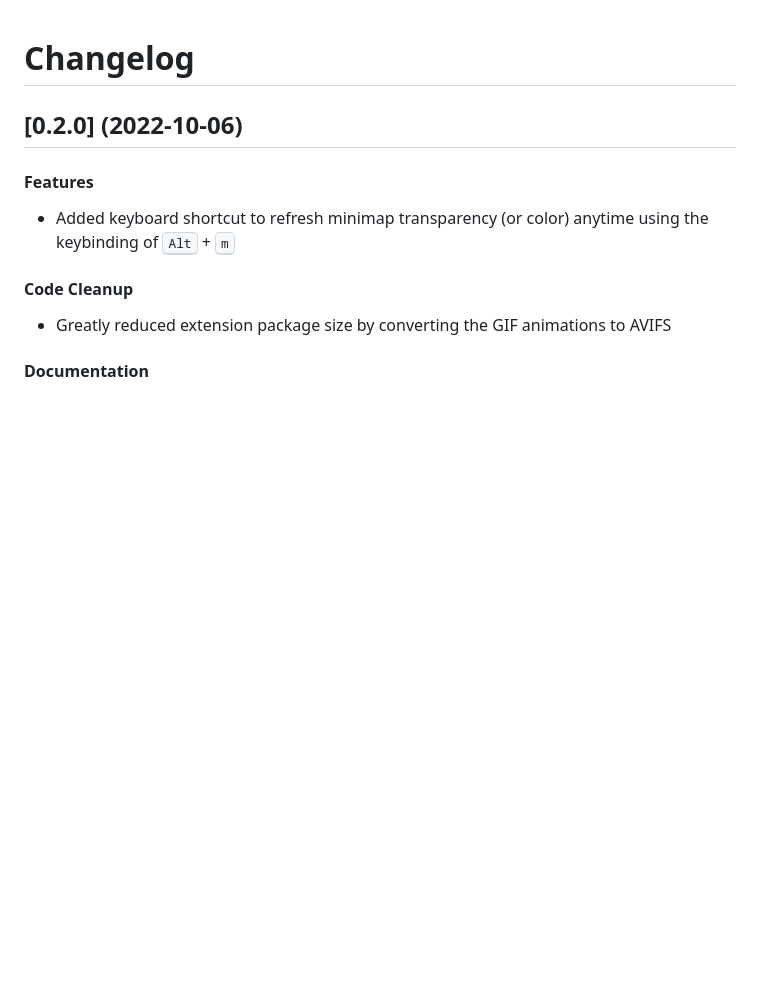
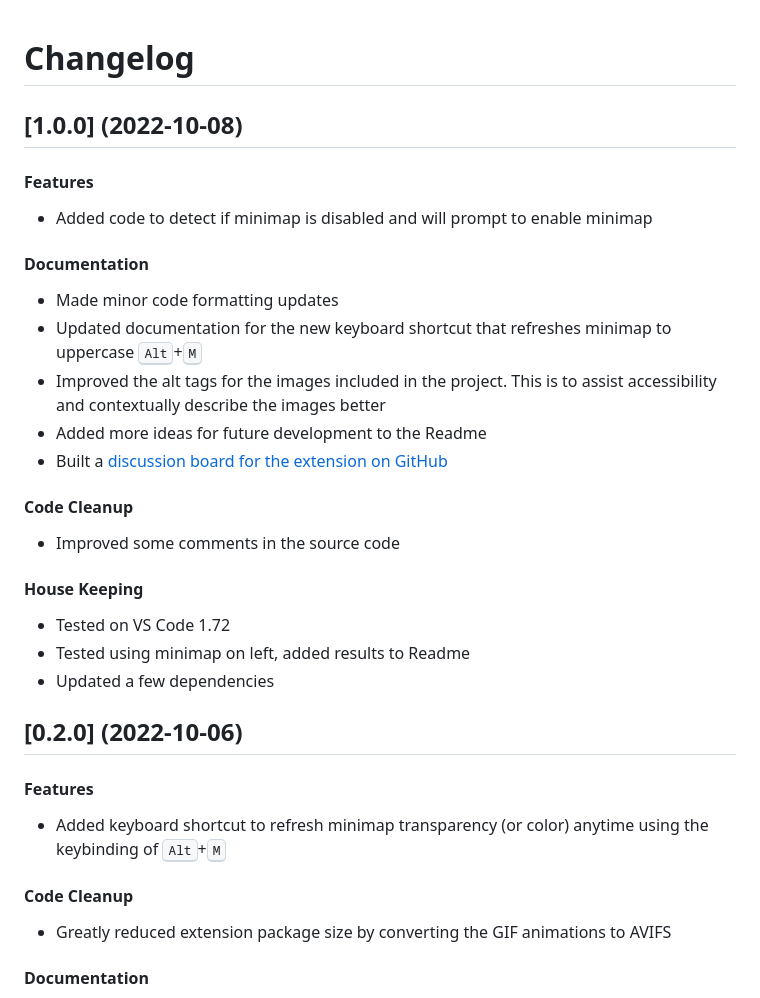
Before and after one commit to BenRogersWPG/VSCode-Transparent-Minimap, a Markdown page: CHANGELOG.md, the part around one of its changes. Drawn GitHub-style; blank space fills up the shorter version.

```diff
--- a/CHANGELOG.md
+++ b/CHANGELOG.md
@@ -1,9 +1,27 @@
 # Changelog
 
+## [1.0.0] (2022-10-08)
+#### Features
+* Added code to detect if minimap is disabled and will prompt to enable minimap
+
+#### Documentation
+* Made minor code formatting updates
+* Updated documentation for the new keyboard shortcut that refreshes minimap to uppercase <kbd>Alt</kbd>+<kbd>M</kbd>
+* Improved the alt tags for the images included in the project. This is to assist accessibility and contextually describe the images better
+* Added more ideas for future development to the Readme
+* Built a [discussion board for the extension on GitHub](https://github.com/BenRogersWPG/VSCode-Transparent-Minimap/discussions)
+
+#### Code Cleanup
+* Improved some comments in the source code
+
+#### House Keeping
+* Tested on VS Code 1.72
+* Tested using minimap on left, added results to Readme
+* Updated a few dependencies
+
 ## [0.2.0] (2022-10-06)
-
 #### Features
-* Added keyboard shortcut to refresh minimap transparency (or color) anytime using the keybinding of <kbd>Alt</kbd> + <kbd>m</kbd>
+* Added keyboard shortcut to refresh minimap transparency (or color) anytime using the keybinding of <kbd>Alt</kbd>+<kbd>M</kbd>
 
 #### Code Cleanup
 * Greatly reduced extension package size by converting the GIF animations to AVIFS
```
Also changed, not shown: other parts of CHANGELOG.md (+0 -1 lines), README.md (+11 -7 lines), images/Transparent-Minimap-Color.gif (added), images/Transparent-Minimap-Keyboard-Shortcut.png, images/Transparent-Minimap.gif (added), 4 other files.
